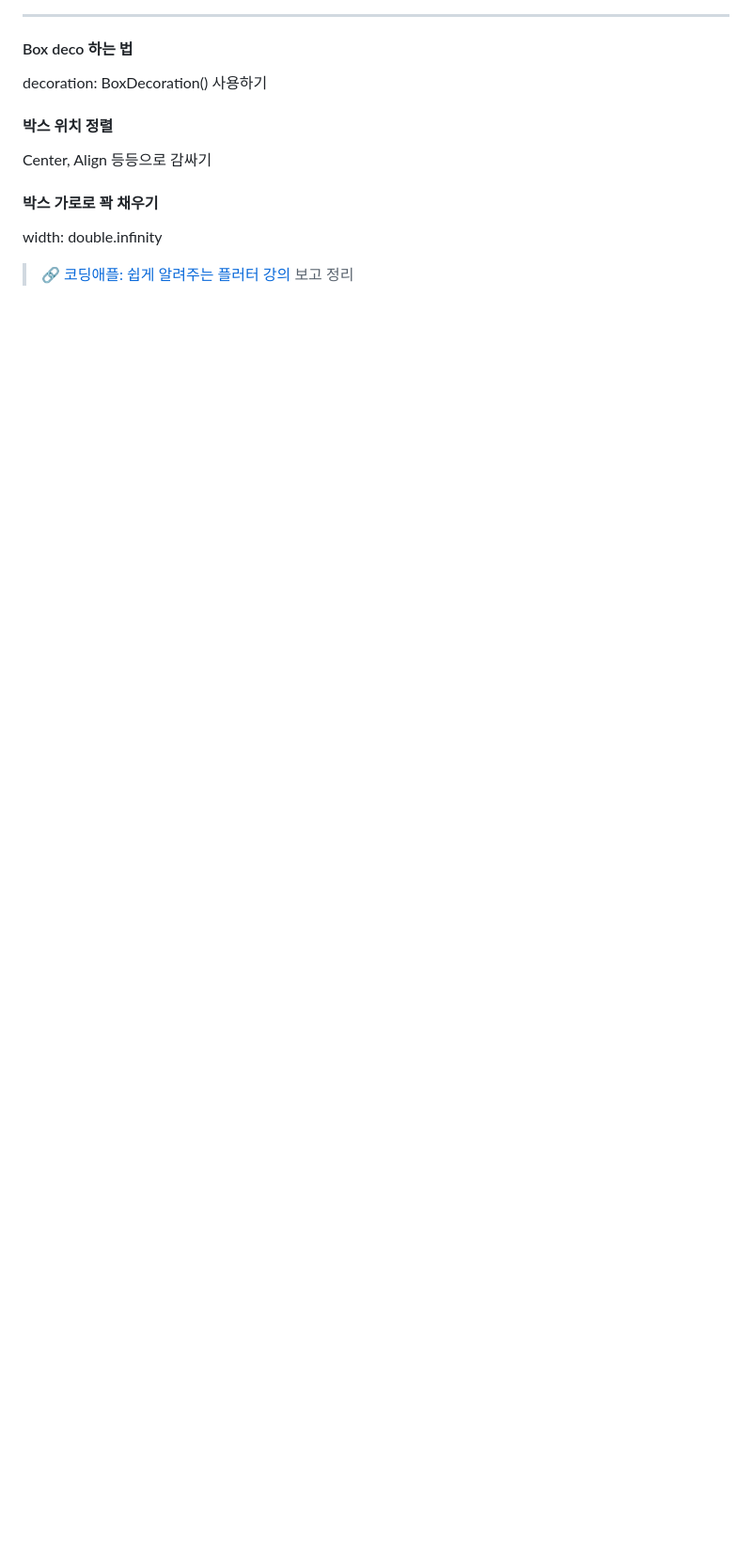
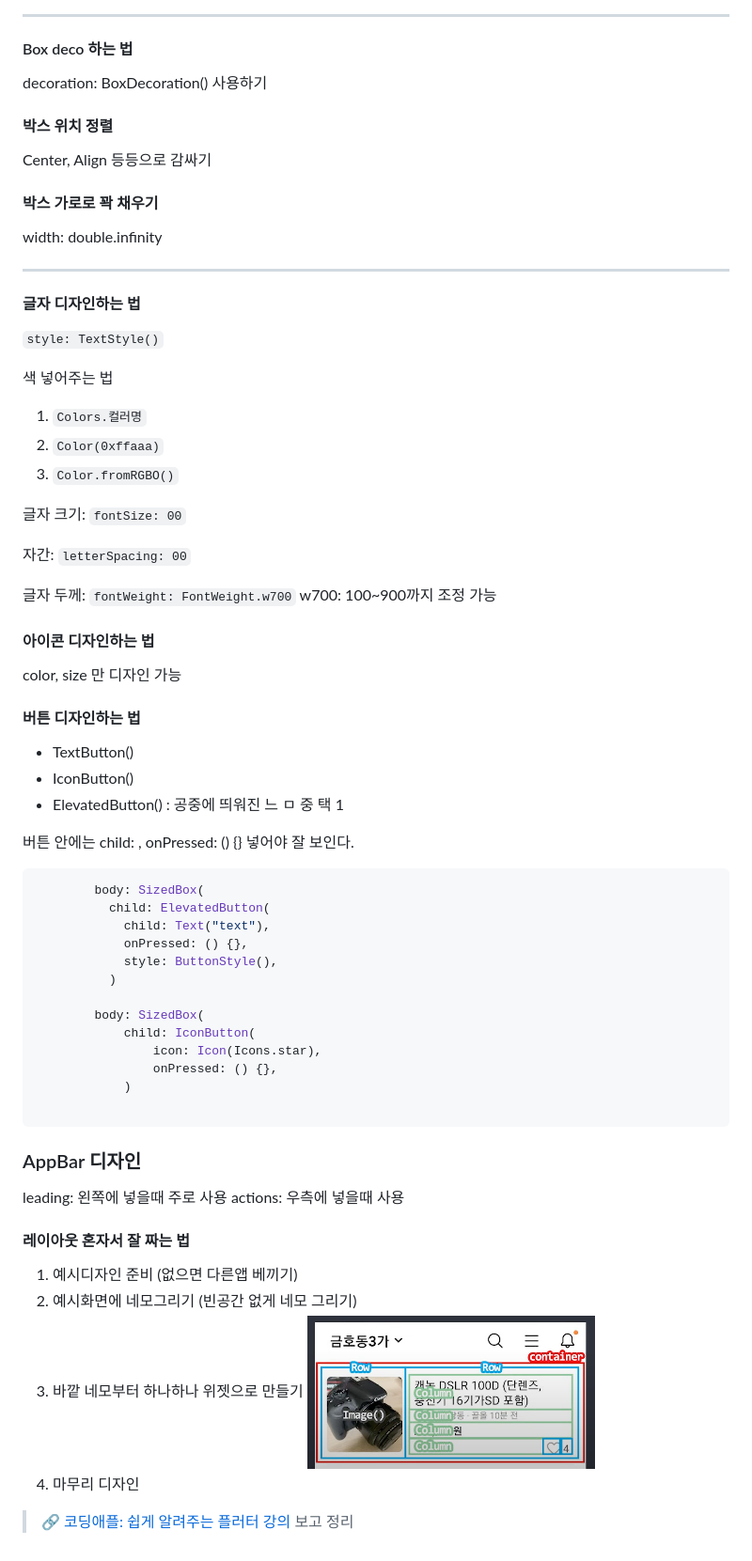
Before and after one commit to SujinKim1127/Flutter, a Markdown page: README.md, the part around the change. Shown: that part at 94% size. Drawn GitHub-style; pictures changed too: img_4.png (added); blank space fills up the shorter version.

Commit message:
✨ 4강

````diff
--- a/README.md
+++ b/README.md
@@ -96,4 +96,70 @@ Center, Align 등등으로 감싸기
 width: double.infinity
 
 
+---
+
+#### 글자 디자인하는 법
+`style: TextStyle()`
+
+색 넣어주는 법
+1. `Colors.컬러명`
+2. `Color(0xffaaa)`
+3. `Color.fromRGBO()`
+
+글자 크기: `fontSize: 00`
+
+자간: `letterSpacing: 00`
+
+글자 두께: `fontWeight: FontWeight.w700`
+w700: 100~900까지 조정 가능
+
+#### 아이콘 디자인하는 법
+color, size 만 디자인 가능
+
+
+#### 버튼 디자인하는 법
+- TextButton()
+- IconButton()
+- ElevatedButton() : 공중에 띄워진 느 ㅁ
+중 택 1
+
+버튼 안에는 child: , onPressed: () {} 넣어야 잘 보인다.
+```dart
+        body: SizedBox(
+          child: ElevatedButton(
+            child: Text("text"),
+            onPressed: () {},
+            style: ButtonStyle(),
+          )
+
+        body: SizedBox(
+            child: IconButton(
+                icon: Icon(Icons.star),
+                onPressed: () {},
+            )
+
+```
+
+### AppBar 디자인
+leading: 왼쪽에 넣을때 주로 사용
+actions: 우측에 넣을때 사용
+
+#### 레이아웃 혼자서 잘 짜는 법
+1. 예시디자인 준비 (없으면 다른앱 베끼기)
+2. 예시화면에 네모그리기 (빈공간 없게 네모 그리기)
+3. 바깥 네모부터 하나하나 위젯으로 만들기
+![img_4.png](img_4.png)
+4. 마무리 디자인
+
+
+
+
+
+
+
+
+
+
+
+
 > [🔗 코딩애플: 쉽게 알려주는 플러터 강의](https://youtube.com/playlist?list=PLfLgtT94nNq1izG4R2WDN517iPX4WXH3C) 보고 정리
````
Also changed, not shown: 1 other file.
